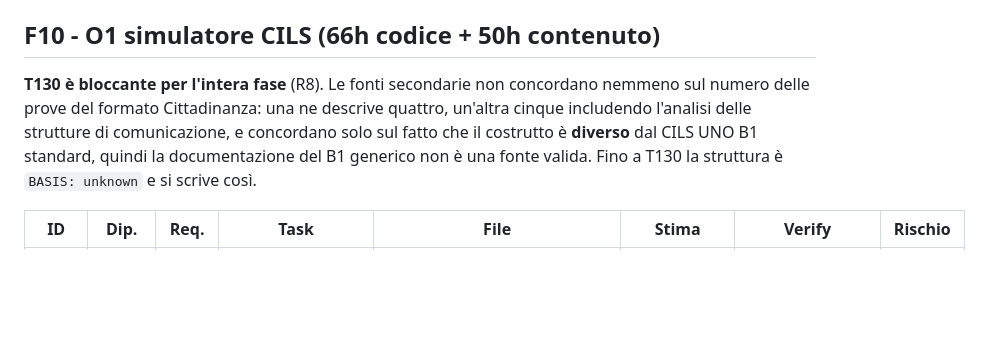
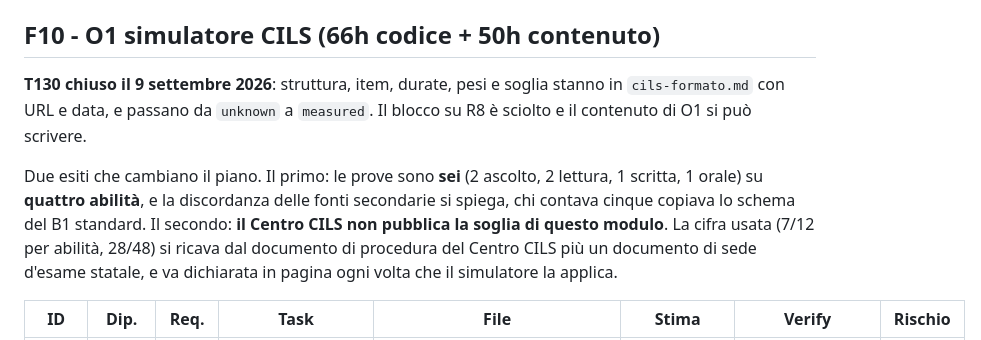
Before and after one commit to AndreaBonn/impara-italiano, a Markdown page: specs/002-corso-irrinunciabile/tasks.md, the part around the change. Rendered like a GitHub page; blank space fills up the shorter version.

```diff
--- a/specs/002-corso-irrinunciabile/tasks.md
+++ b/specs/002-corso-irrinunciabile/tasks.md
@@ -238,11 +238,16 @@ esclusione e mappa di ereditarietà esplicita, più due regole nominali in `lemm
 
 ## F10 - O1 simulatore CILS (66h codice + 50h contenuto)
 
-**T130 è bloccante per l'intera fase** (R8). Le fonti secondarie non concordano nemmeno sul
-numero delle prove del formato Cittadinanza: una ne descrive quattro, un'altra cinque
-includendo l'analisi delle strutture di comunicazione, e concordano solo sul fatto che il
-costrutto è **diverso** dal CILS UNO B1 standard, quindi la documentazione del B1 generico non
-è una fonte valida. Fino a T130 la struttura è `BASIS: unknown` e si scrive così.
+**T130 chiuso il 9 settembre 2026**: struttura, item, durate, pesi e soglia stanno in
+`cils-formato.md` con URL e data, e passano da `unknown` a `measured`. Il blocco su R8 è
+sciolto e il contenuto di O1 si può scrivere.
+
+Due esiti che cambiano il piano. Il primo: le prove sono **sei** (2 ascolto, 2 lettura, 1
+scritta, 1 orale) su **quattro abilità**, e la discordanza delle fonti secondarie si spiega,
+chi contava cinque copiava lo schema del B1 standard. Il secondo: **il Centro CILS non
+pubblica la soglia di questo modulo**. La cifra usata (7/12 per abilità, 28/48) si ricava dal
+documento di procedura del Centro CILS più un documento di sede d'esame statale, e va
+dichiarata in pagina ogni volta che il simulatore la applica.
 
 | ID | Dip. | Req. | Task | File | Stima | Verify | Rischio |
 |---|---|---|---|---|---|---|---|
```
Also changed, not shown: specs/002-corso-irrinunciabile/cils-formato.md (added, +77 -0 lines).
